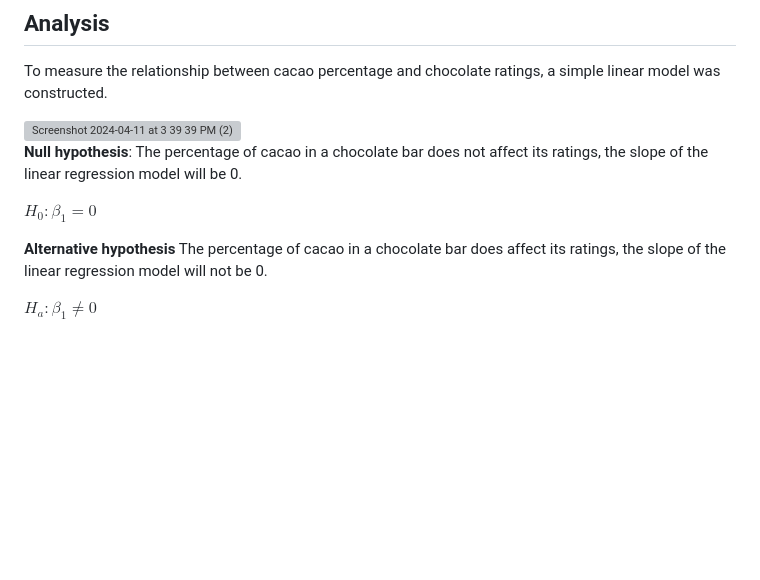
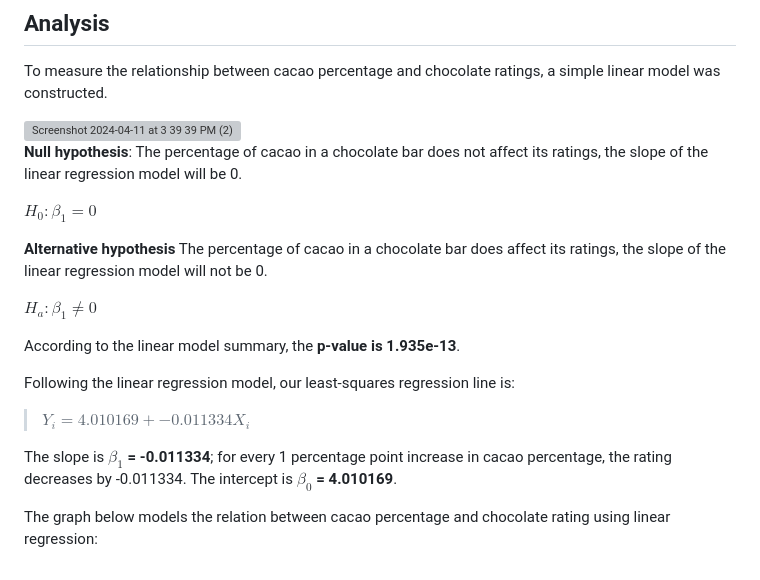
Before and after one commit to adityakmehrotra/Cacao-Percentage-vs-Rating, a Markdown page: README.md, the part around the change. GitHub-like rendering; blank space fills up the shorter version; grey boxes are pictures that could not be loaded.

```diff
--- a/README.md
+++ b/README.md
@@ -58,7 +58,6 @@ To measure the relationship between cacao percentage and chocolate ratings, a si
 
 <img width="914" alt="Screenshot 2024-04-11 at 3 39 39 PM (2)" src="https://github.com/adityakmehrotra/Cocoa-Percentage-vs-Rating/assets/24847438/05a05a59-8570-455c-b175-c6947c5d82b7">
 
-
 **Null hypothesis**: The percentage of cacao in a chocolate bar does not affect its ratings, the slope of the linear regression model will be 0.
 
 $H_0: \beta_1 = 0$
@@ -66,3 +65,14 @@ $H_0: \beta_1 = 0$
 **Alternative hypothesis** The percentage of cacao in a chocolate bar does affect its ratings, the slope of the linear regression model will not be 0.
 
 $H_a: \beta_1 \neq 0$
+
+According to the linear model summary, the **p-value is 1.935e-13**.
+
+Following the linear regression model, our least-squares regression line is:
+
+> $Y_i = 4.010169  +  -0.011334X_i%$
+
+The slope is **$\beta_1$ = -0.011334**; for every 1 percentage point increase in cacao percentage, the rating decreases by -0.011334. The intercept is **$\beta_0$ = 4.010169**.
+
+
+The graph below models the relation between cacao percentage and chocolate rating using linear regression:
```
